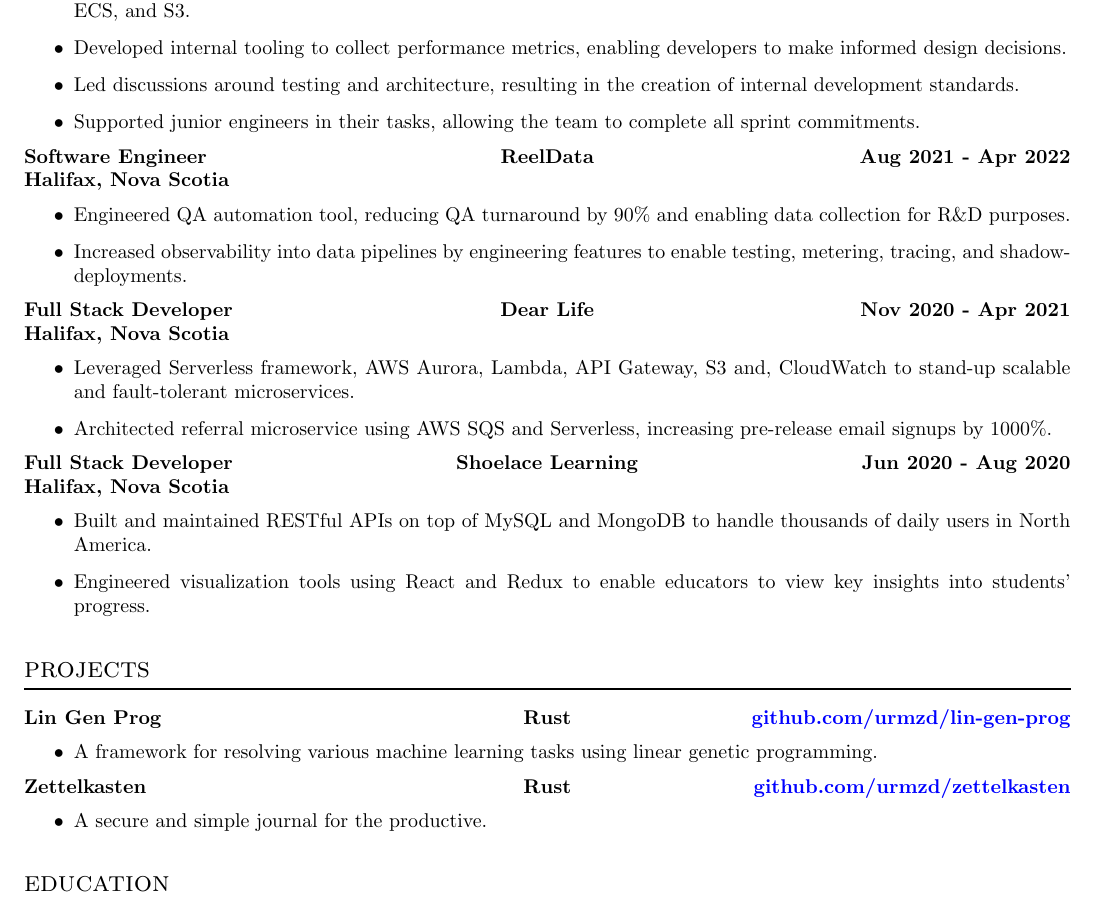
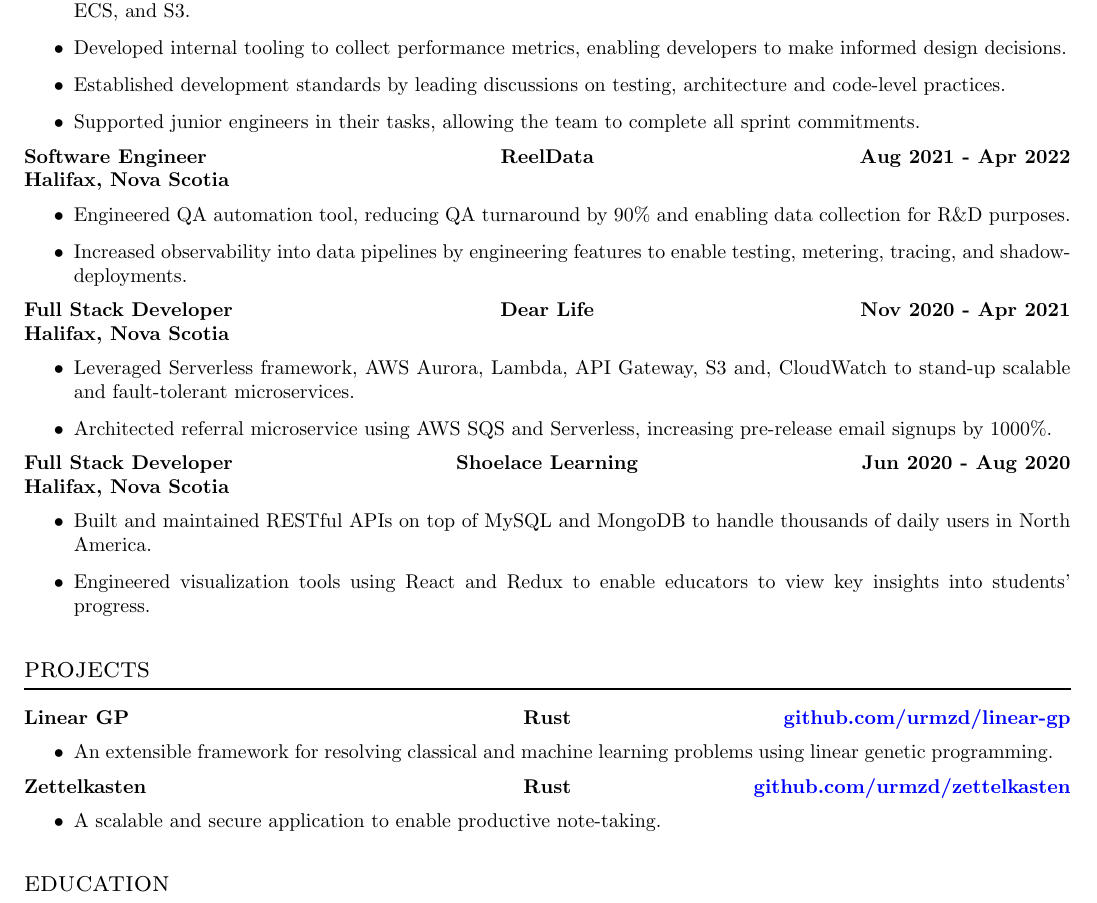
Before and after one commit to urmzd/generate-resumes, a LaTeX CV (src/resume.tex): part of the page, cut so that both start at the same text. Compiled offline with pdfLaTeX.

Commit message:
fix: reword tasks

```diff
--- a/src/resume.tex
+++ b/src/resume.tex
@@ -40,7 +40,7 @@
 \achievements%
 [Built serverless microservices to generate millions of OAuth 2.0 Access Tokens at scale using AWS Batch, KMS, ECS, and S3.]%
 [Developed internal tooling to collect performance metrics, enabling developers to make informed design decisions.]
-[Led discussions around testing and architecture, resulting in the creation of internal development standards.]
+[Established development standards by leading discussions on testing, architecture and code-level practices.]
 [Supported junior engineers in their tasks, allowing the team to complete all sprint commitments. ]
 \project{Software Engineer}{ReelData}{Aug 2021 - Apr 2022}
 \subproject{Halifax, Nova Scotia}
@@ -57,12 +57,12 @@
 [Built and maintained RESTful APIs on top of MySQL and MongoDB to handle thousands of daily users in North America.]%
 [Engineered visualization tools using React and Redux to enable educators to view key insights into students’ progress.]
 \section*{projects}
-\project{Lin Gen Prog}{Rust}{\href{https://github.com/urmzd/lin-gen-prog}{github.com/urmzd/lin-gen-prog}}
+\project{Linear GP}{Rust}{\href{https://github.com/urmzd/linear-gp}{github.com/urmzd/linear-gp}}
 \achievements%
-[A framework for resolving various machine learning tasks using linear genetic programming.]
+[An extensible framework for resolving classical and machine learning problems using linear genetic programming.]
 \project{Zettelkasten}{Rust}{\href{https://github.com/urmzd/zettelkasten}{github.com/urmzd/zettelkasten}}
 \achievements%
-[A secure and simple journal for the productive.]
+[A scalable and secure application to enable productive note-taking.]
 \section*{education}
 \project{Dalhousie University}{}{Sep 2018 - Apr 2023}
 \subproject{Bachelor of Computer Science (Hons)(Co-op)}
```
Also changed, not shown: src/resume.pdf.
